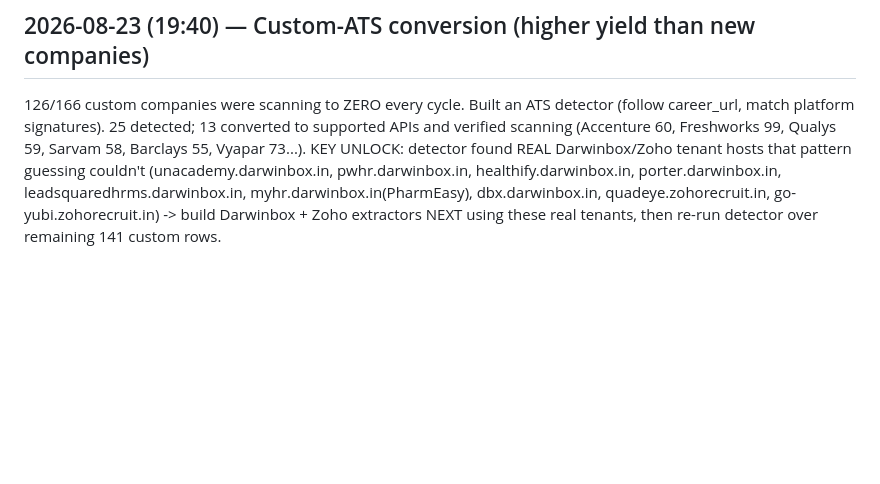
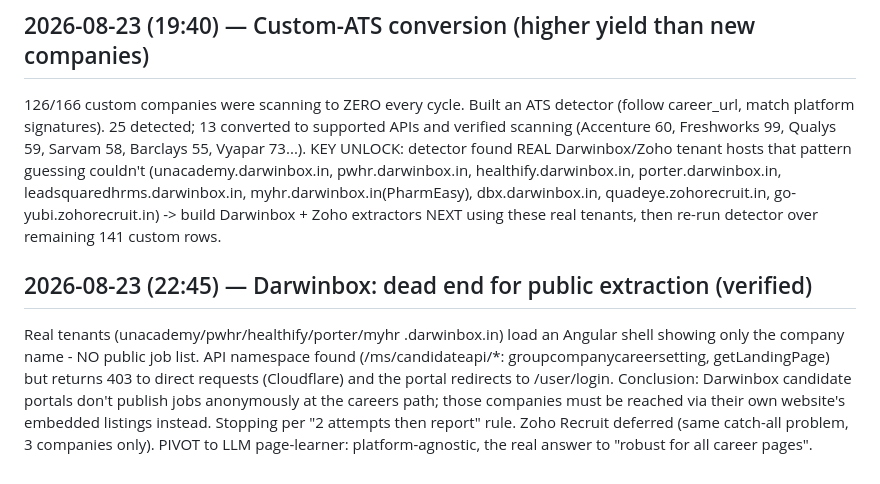
Before and after one commit to aashbirsingh25/GetHired, a Markdown page: PROGRESS_LOG.md, the part around the change. Rendered like a GitHub page; blank space fills up the shorter version.

Commit message:
docs(log): darwinbox public extraction ruled out with evidence

```diff
--- a/PROGRESS_LOG.md
+++ b/PROGRESS_LOG.md
@@ -365,3 +365,16 @@ healthify.darwinbox.in, porter.darwinbox.in, leadsquaredhrms.darwinbox.in,
 myhr.darwinbox.in(PharmEasy), dbx.darwinbox.in, quadeye.zohorecruit.in,
 go-yubi.zohorecruit.in) -> build Darwinbox + Zoho extractors NEXT using
 these real tenants, then re-run detector over remaining 141 custom rows.
+
+## 2026-08-23 (22:45) — Darwinbox: dead end for public extraction (verified)
+
+Real tenants (unacademy/pwhr/healthify/porter/myhr .darwinbox.in) load an
+Angular shell showing only the company name - NO public job list. API
+namespace found (/ms/candidateapi/*: groupcompanycareersetting,
+getLandingPage) but returns 403 to direct requests (Cloudflare) and the
+portal redirects to /user/login. Conclusion: Darwinbox candidate portals
+don't publish jobs anonymously at the careers path; those companies must
+be reached via their own website's embedded listings instead. Stopping per
+"2 attempts then report" rule. Zoho Recruit deferred (same catch-all
+problem, 3 companies only). PIVOT to LLM page-learner: platform-agnostic,
+the real answer to "robust for all career pages".
```
